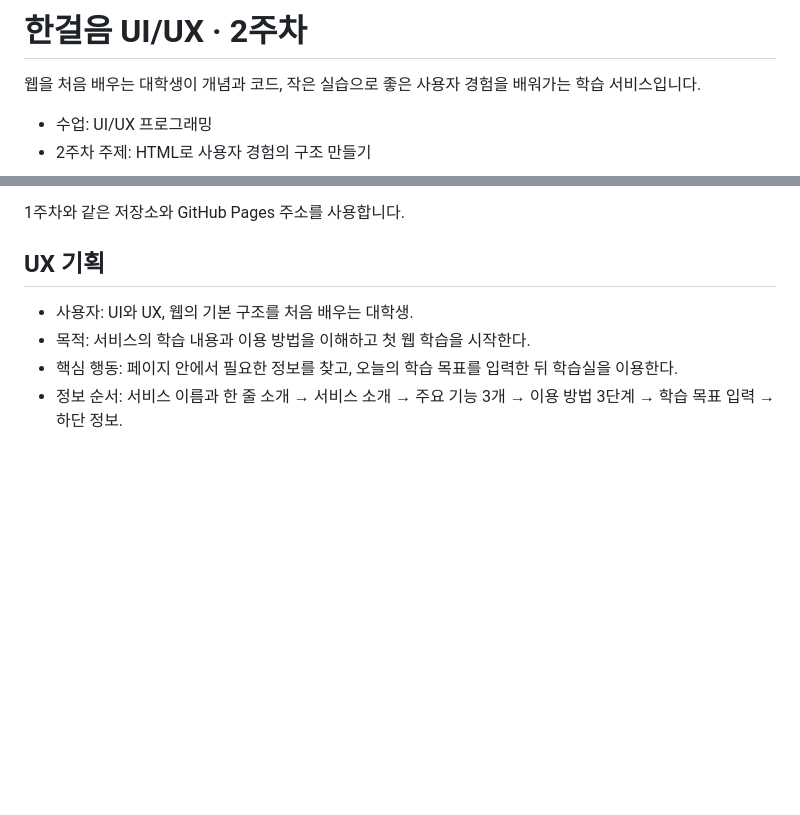
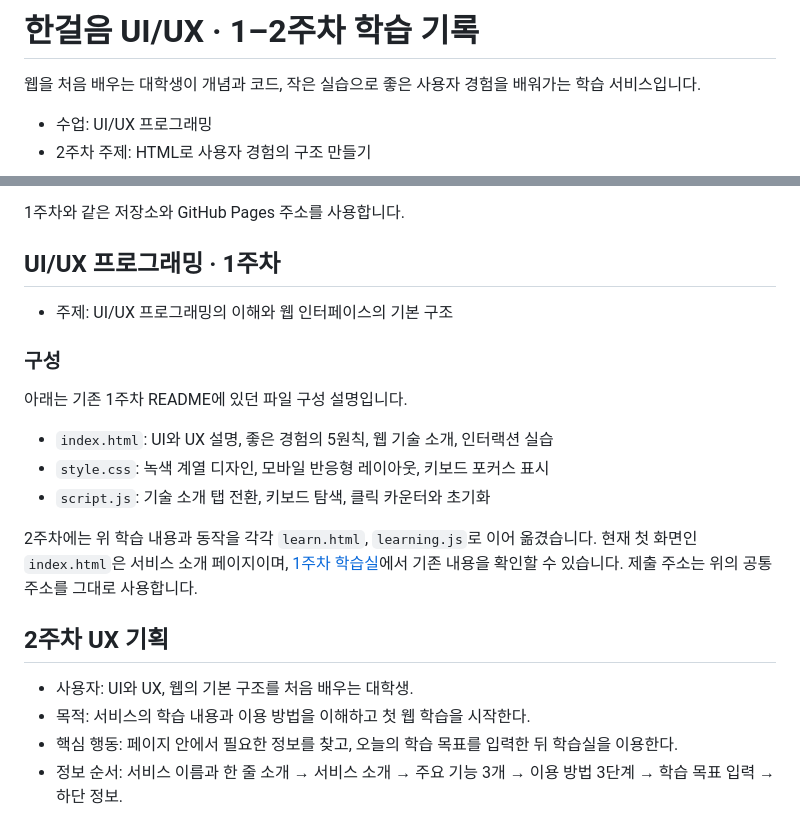
Before and after one commit to CatYulHa/uiux-week01, a Markdown page: README.md, 2 parts joined by grey strips. Drawn GitHub-style; blank space fills up the shorter version.

Commit message:
docs: 기존 1주차 README 내용을 학습 기록으로 보존

```diff
--- a/README.md
+++ b/README.md
@@ -1,4 +1,4 @@
-# 한걸음 UI/UX · 2주차
+# 한걸음 UI/UX · 1–2주차 학습 기록
 
 웹을 처음 배우는 대학생이 개념과 코드, 작은 실습으로 좋은 사용자 경험을 배워가는 학습 서비스입니다.
 
@@ -13,7 +13,21 @@
 
 1주차와 같은 저장소와 GitHub Pages 주소를 사용합니다.
 
-## UX 기획
+## UI/UX 프로그래밍 · 1주차
+
+- 주제: UI/UX 프로그래밍의 이해와 웹 인터페이스의 기본 구조
+
+### 구성
+
+아래는 기존 1주차 README에 있던 파일 구성 설명입니다.
+
+- `index.html`: UI와 UX 설명, 좋은 경험의 5원칙, 웹 기술 소개, 인터랙션 실습
+- `style.css`: 녹색 계열 디자인, 모바일 반응형 레이아웃, 키보드 포커스 표시
+- `script.js`: 기술 소개 탭 전환, 키보드 탐색, 클릭 카운터와 초기화
+
+2주차에는 위 학습 내용과 동작을 각각 `learn.html`, `learning.js`로 이어 옮겼습니다. 현재 첫 화면인 `index.html`은 서비스 소개 페이지이며, [1주차 학습실](https://catyulha.github.io/uiux-week01/learn.html)에서 기존 내용을 확인할 수 있습니다. 제출 주소는 위의 공통 주소를 그대로 사용합니다.
+
+## 2주차 UX 기획
 
 - 사용자: UI와 UX, 웹의 기본 구조를 처음 배우는 대학생.
 - 목적: 서비스의 학습 내용과 이용 방법을 이해하고 첫 웹 학습을 시작한다.
```
